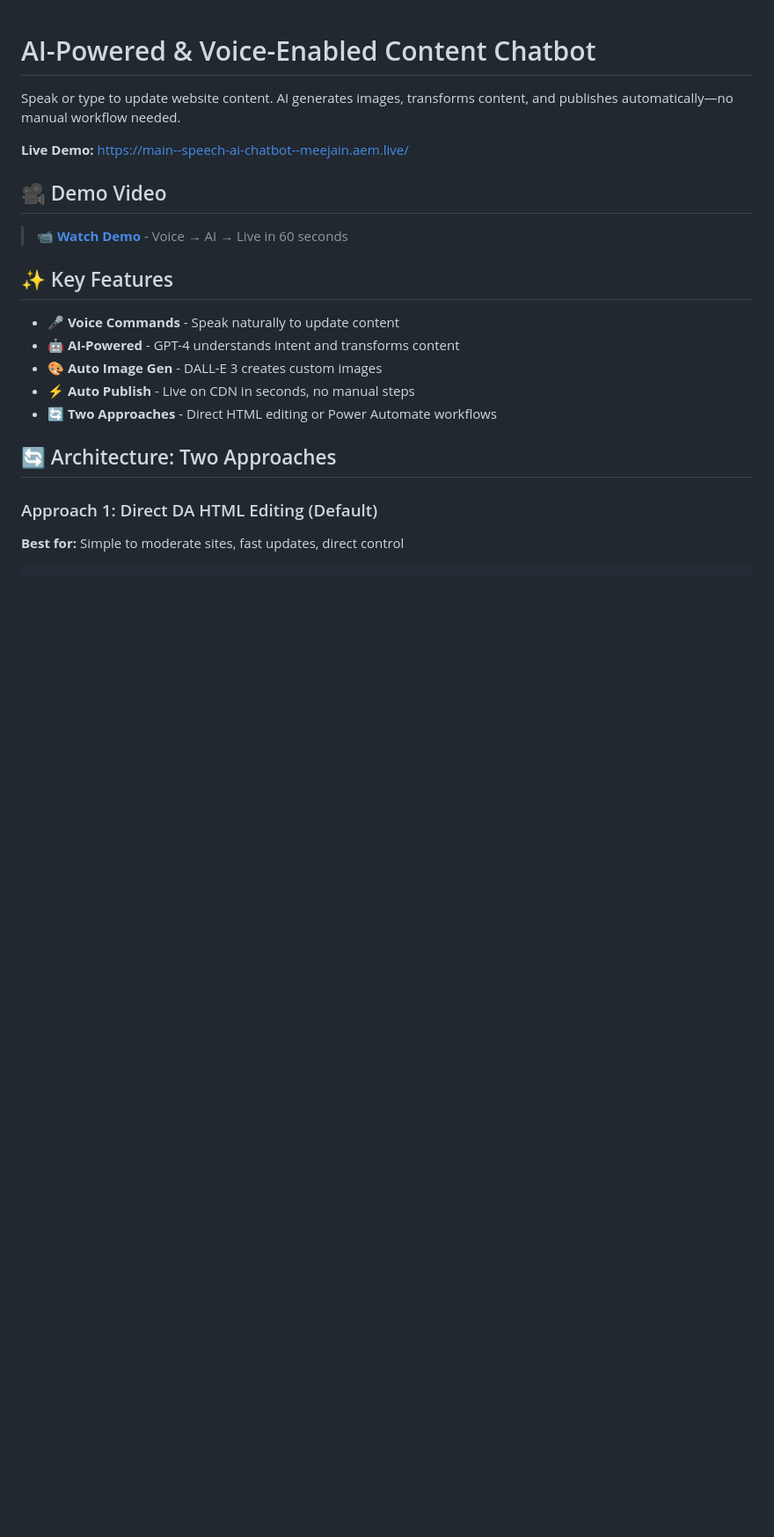
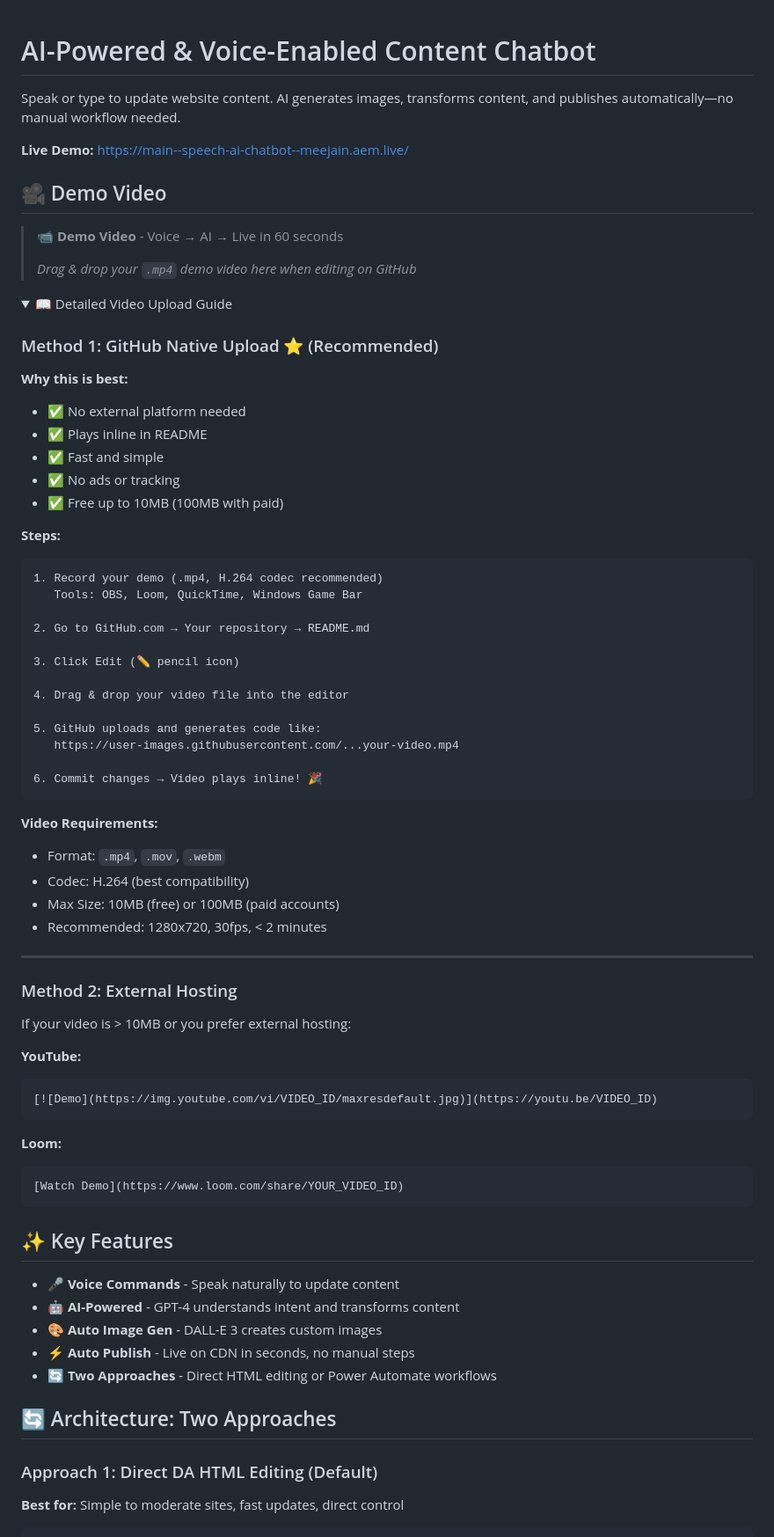
Before and after one commit to meejain/speech-ai-chatbot, a Markdown page: README.md, the part around the change. Shown at 88% size. GitHub-like rendering; folded sections open; blank space fills up the shorter version.

````diff
--- a/README.md
+++ b/README.md
@@ -6,7 +6,82 @@ Speak or type to update website content. AI generates images, transforms content
 
 ## 🎥 Demo Video
 
-> **[📹 Watch Demo](YOUR_VIDEO_LINK_HERE)** - Voice → AI → Live in 60 seconds
+<!--
+TO ADD YOUR VIDEO:
+
+METHOD 1: GitHub Native Upload (EASIEST - Recommended) ⭐
+1. Click "Edit" (pencil icon) on this README in GitHub
+2. Drag & drop your .mp4 file (H.264 encoded, max 10MB free / 100MB paid)
+3. GitHub auto-uploads and generates embed code
+4. Delete this comment and the placeholder below
+5. Your video will play inline!
+
+METHOD 2: External Hosting
+YouTube: https://youtu.be/YOUR_VIDEO_ID
+Loom: https://www.loom.com/share/YOUR_VIDEO_ID
+Vimeo: https://vimeo.com/YOUR_VIDEO_ID
+-->
+
+> **📹 Demo Video** - Voice → AI → Live in 60 seconds
+>
+> *Drag & drop your `.mp4` demo video here when editing on GitHub*
+
+<!-- After uploading, GitHub will auto-generate something like:
+https://user-images.githubusercontent.com/12345678/your-video.mp4
+-->
+
+<details>
+<summary>📖 Detailed Video Upload Guide</summary>
+
+### Method 1: GitHub Native Upload ⭐ (Recommended)
+
+**Why this is best:**
+- ✅ No external platform needed
+- ✅ Plays inline in README
+- ✅ Fast and simple
+- ✅ No ads or tracking
+- ✅ Free up to 10MB (100MB with paid)
+
+**Steps:**
+```
+1. Record your demo (.mp4, H.264 codec recommended)
+   Tools: OBS, Loom, QuickTime, Windows Game Bar
+
+2. Go to GitHub.com → Your repository → README.md
+
+3. Click Edit (✏️ pencil icon)
+
+4. Drag & drop your video file into the editor
+
+5. GitHub uploads and generates code like:
+   https://user-images.githubusercontent.com/...your-video.mp4
+
+6. Commit changes → Video plays inline! 🎉
+```
+
+**Video Requirements:**
+- Format: `.mp4`, `.mov`, `.webm`
+- Codec: H.264 (best compatibility)
+- Max Size: 10MB (free) or 100MB (paid accounts)
+- Recommended: 1280x720, 30fps, < 2 minutes
+
+---
+
+### Method 2: External Hosting
+
+If your video is > 10MB or you prefer external hosting:
+
+**YouTube:**
+```markdown
+[![Demo](https://img.youtube.com/vi/VIDEO_ID/maxresdefault.jpg)](https://youtu.be/VIDEO_ID)
+```
+
+**Loom:**
+```markdown
+[Watch Demo](https://www.loom.com/share/YOUR_VIDEO_ID)
+```
+
+</details>
 
 ## ✨ Key Features
 
````
